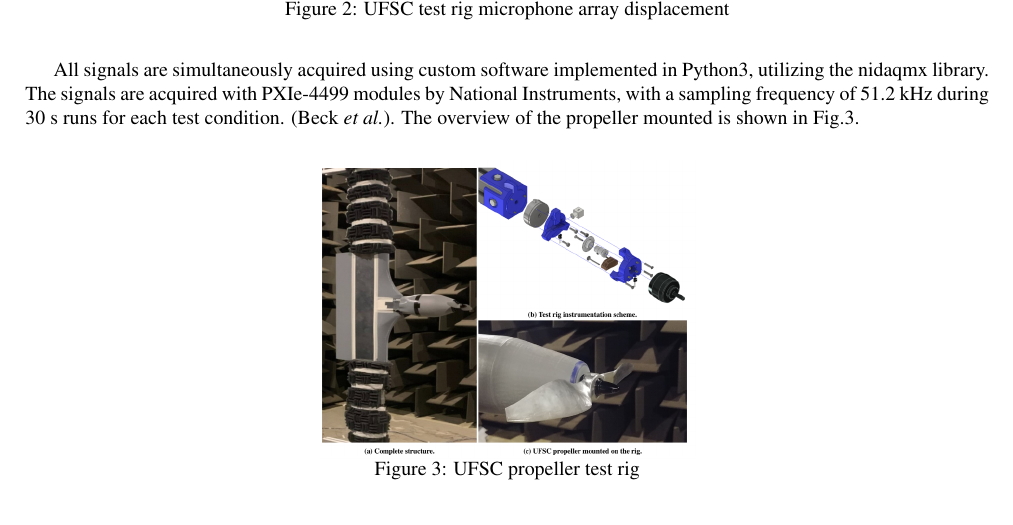
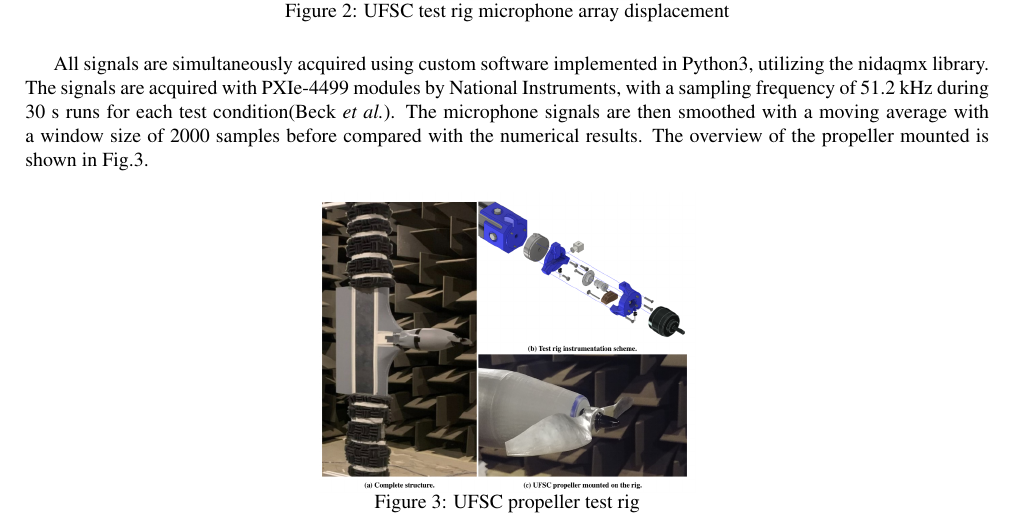
Before and after one commit to gabcds/inst_freq_article, a LaTeX document (inst_freq.tex): part of page 5 of 9, cut so that both start at the same text. Compiled offline with pdfLaTeX.

Commit message:
24-06-24

```diff
--- a/inst_freq.tex
+++ b/inst_freq.tex
@@ -208,7 +208,7 @@ An array of microphones, oriented towards the ground, is positioned in line at a
     \end{figure}
 
 All signals are simultaneously acquired using custom software implemented in Python3, utilizing the nidaqmx
-library. The signals are acquired with PXIe-4499 modules by National Instruments, with a sampling frequency of 51.2 kHz during 30 s runs for each test condition. \citep{Augusto}. The overview of the propeller mounted is shown in Fig.3.
+library. The signals are acquired with PXIe-4499 modules by National Instruments, with a sampling frequency of 51.2 kHz during 30 s runs for each test condition\citep{Augusto}. The microphone signals are then smoothed with a moving average with a window size of 2000 samples before compared with the numerical results. The overview of the propeller mounted is shown in Fig.3.
 \begin{figure}[h!]
     \centering
     \includegraphics[angle=0, scale=0.320]{Figures/UFSC_propeller_test_rig.png}
```
Also changed, not shown: 4 other files.
